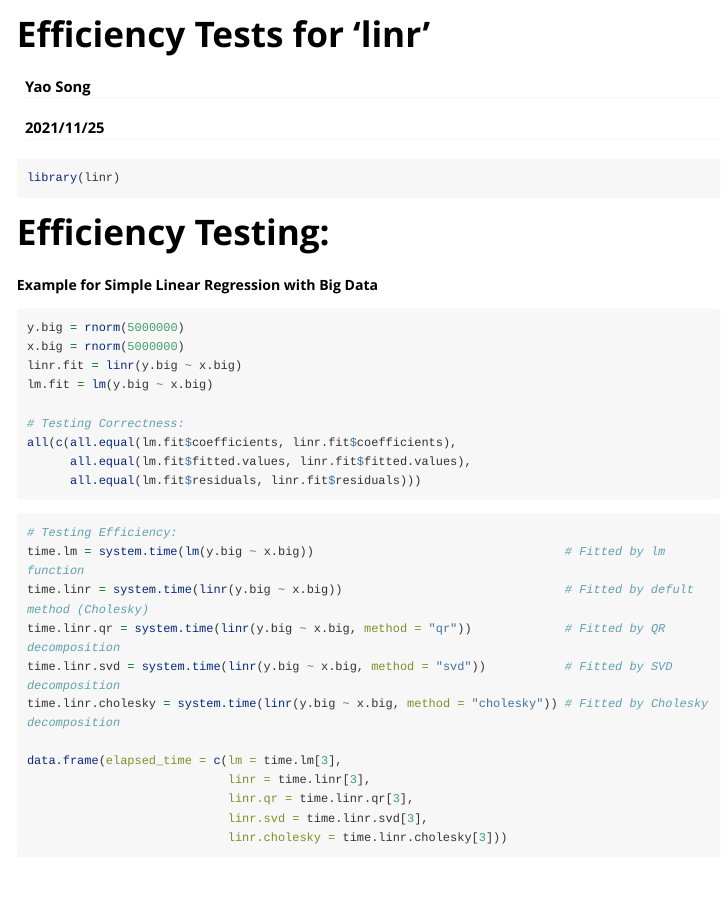
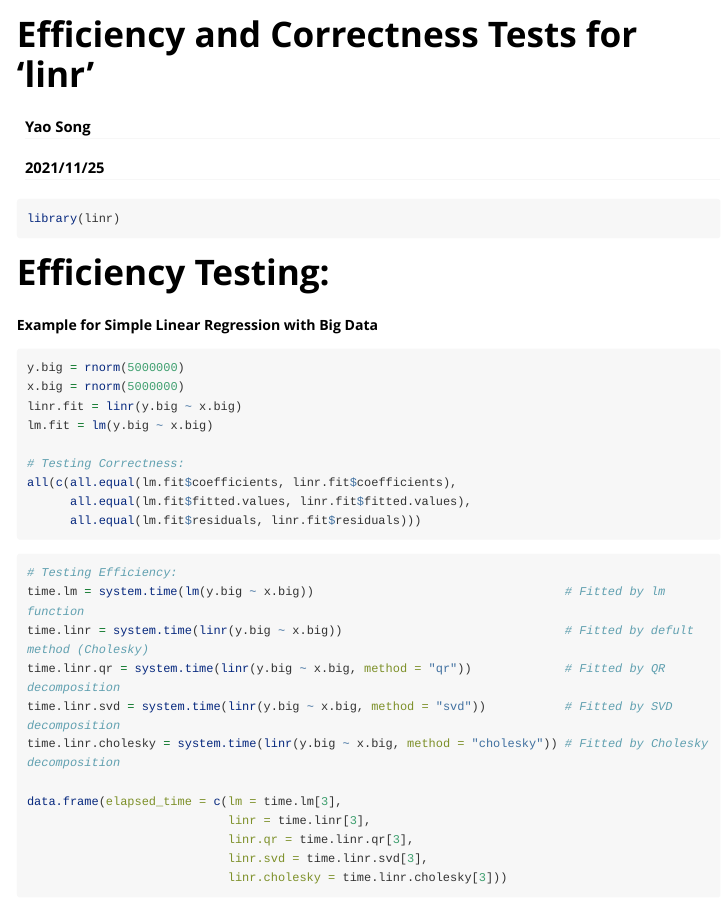
Before and after one commit to SelinaSong0412/linr, an R Markdown document (vignettes/Efficiency_tests.Rmd): the page in a window 1100 px wide, from its top. Rendered offline with R 4.5, knitr and Pandoc, with nearby package versions; the code chunks are not run, so their results and figures are left out; long lines of code are wrapped.

Commit message:
updated vignettes

```diff
--- a/vignettes/Efficiency_tests.Rmd
+++ b/vignettes/Efficiency_tests.Rmd
@@ -1,10 +1,10 @@
 ---
-title: "Efficiency Tests for 'linr'"
+title: "Efficiency and Correctness Tests for 'linr'"
 author: "Yao Song"
 date: "2021/11/25"
 output: rmarkdown::html_vignette
 vignette: >
-  %\VignetteIndexEntry{Efficiency Tests for 'linr'}
+  %\VignetteIndexEntry{Efficiency and Correctness Tests for 'linr'}
   %\VignetteEngine{knitr::rmarkdown}
   %\VignetteEncoding{UTF-8}
 ---
```
